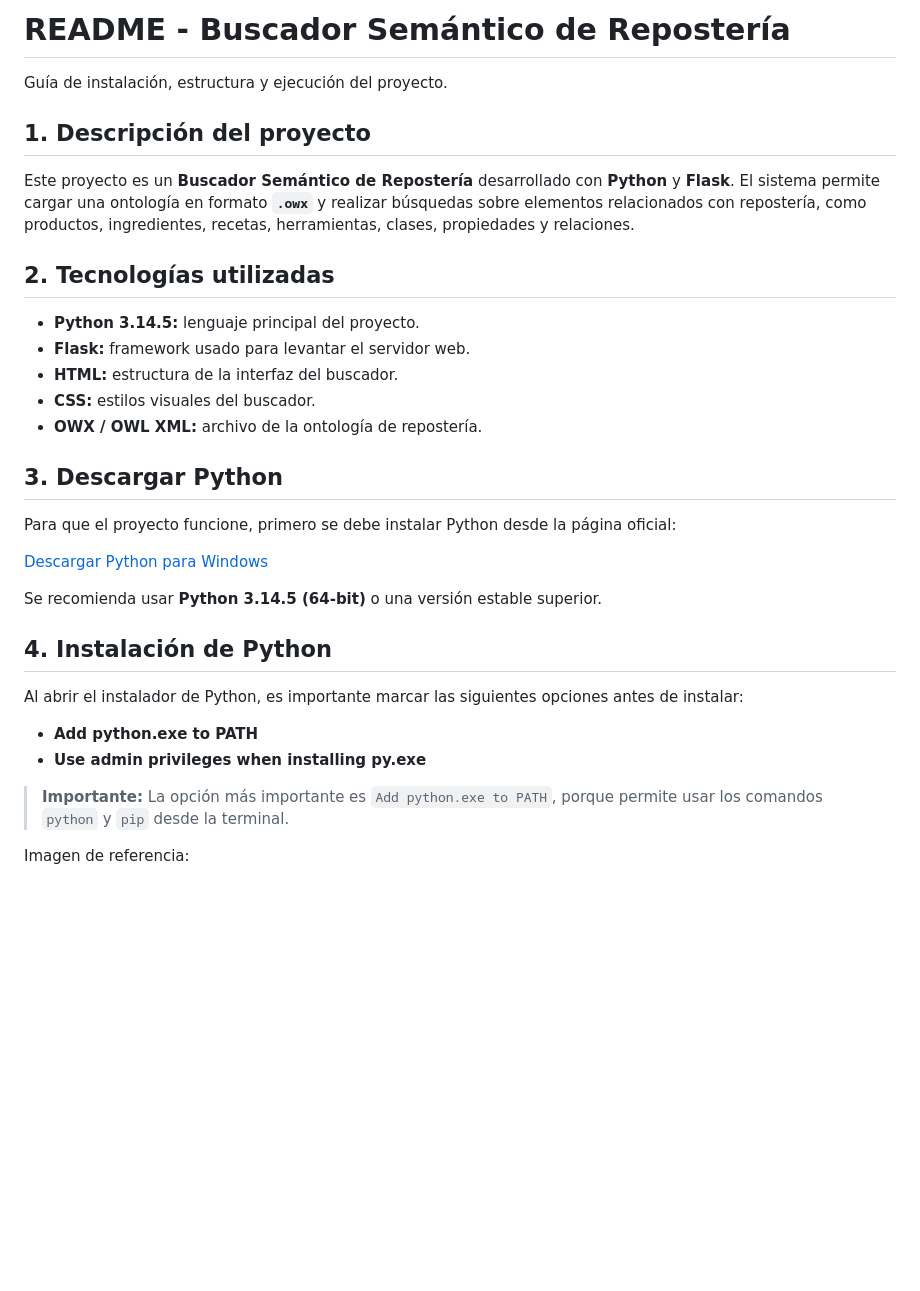
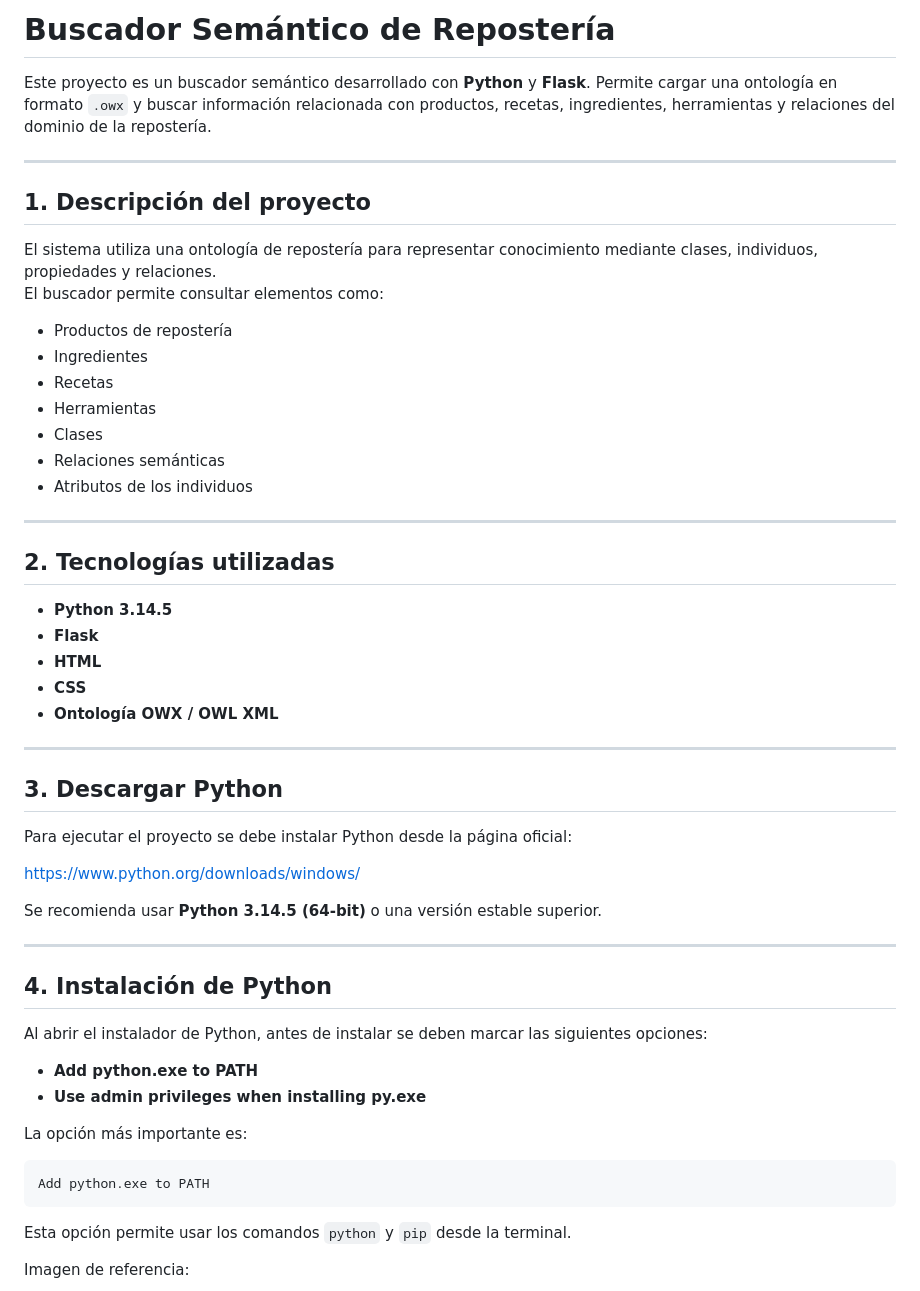
Before and after one commit to josuegarnicaa-rgb/buscador-reposteria, a Markdown page: README.md, the part around one of its changes. Drawn GitHub-style; blank space fills up the shorter version.

Commit message:
actualizar instrucciones del README

````diff
--- a/README.md
+++ b/README.md
@@ -1,35 +1,58 @@
-# README - Buscador Semántico de Repostería
+# Buscador Semántico de Repostería
 
-Guía de instalación, estructura y ejecución del proyecto.
+Este proyecto es un buscador semántico desarrollado con **Python** y **Flask**. Permite cargar una ontología en formato `.owx` y buscar información relacionada con productos, recetas, ingredientes, herramientas y relaciones del dominio de la repostería.
+
+---
 
 ## 1. Descripción del proyecto
 
-Este proyecto es un **Buscador Semántico de Repostería** desarrollado con **Python** y **Flask**. El sistema permite cargar una ontología en formato **`.owx`** y realizar búsquedas sobre elementos relacionados con repostería, como productos, ingredientes, recetas, herramientas, clases, propiedades y relaciones.
+El sistema utiliza una ontología de repostería para representar conocimiento mediante clases, individuos, propiedades y relaciones.
+El buscador permite consultar elementos como:
+
+- Productos de repostería
+- Ingredientes
+- Recetas
+- Herramientas
+- Clases
+- Relaciones semánticas
+- Atributos de los individuos
+
+---
 
 ## 2. Tecnologías utilizadas
 
-- **Python 3.14.5:** lenguaje principal del proyecto.
-- **Flask:** framework usado para levantar el servidor web.
-- **HTML:** estructura de la interfaz del buscador.
-- **CSS:** estilos visuales del buscador.
-- **OWX / OWL XML:** archivo de la ontología de repostería.
+- **Python 3.14.5**
+- **Flask**
+- **HTML**
+- **CSS**
+- **Ontología OWX / OWL XML**
+
+---
 
 ## 3. Descargar Python
 
-Para que el proyecto funcione, primero se debe instalar Python desde la página oficial:
+Para ejecutar el proyecto se debe instalar Python desde la página oficial:
 
-[Descargar Python para Windows](https://www.python.org/downloads/windows/)
+https://www.python.org/downloads/windows/
 
 Se recomienda usar **Python 3.14.5 (64-bit)** o una versión estable superior.
 
+---
+
 ## 4. Instalación de Python
 
-Al abrir el instalador de Python, es importante marcar las siguientes opciones antes de instalar:
+Al abrir el instalador de Python, antes de instalar se deben marcar las siguientes opciones:
 
 - **Add python.exe to PATH**
 - **Use admin privileges when installing py.exe**
 
-> **Importante:** La opción más importante es `Add python.exe to PATH`, porque permite usar los comandos `python` y `pip` desde la terminal.
+La opción más importante es:
+
+```text
+Add python.exe to PATH
+```
+
+Esta opción permite usar los comandos `python` y `pip` desde la terminal.
 
 Imagen de referencia:
 
````
Also changed, not shown: other parts of README.md (+124 -33 lines).
